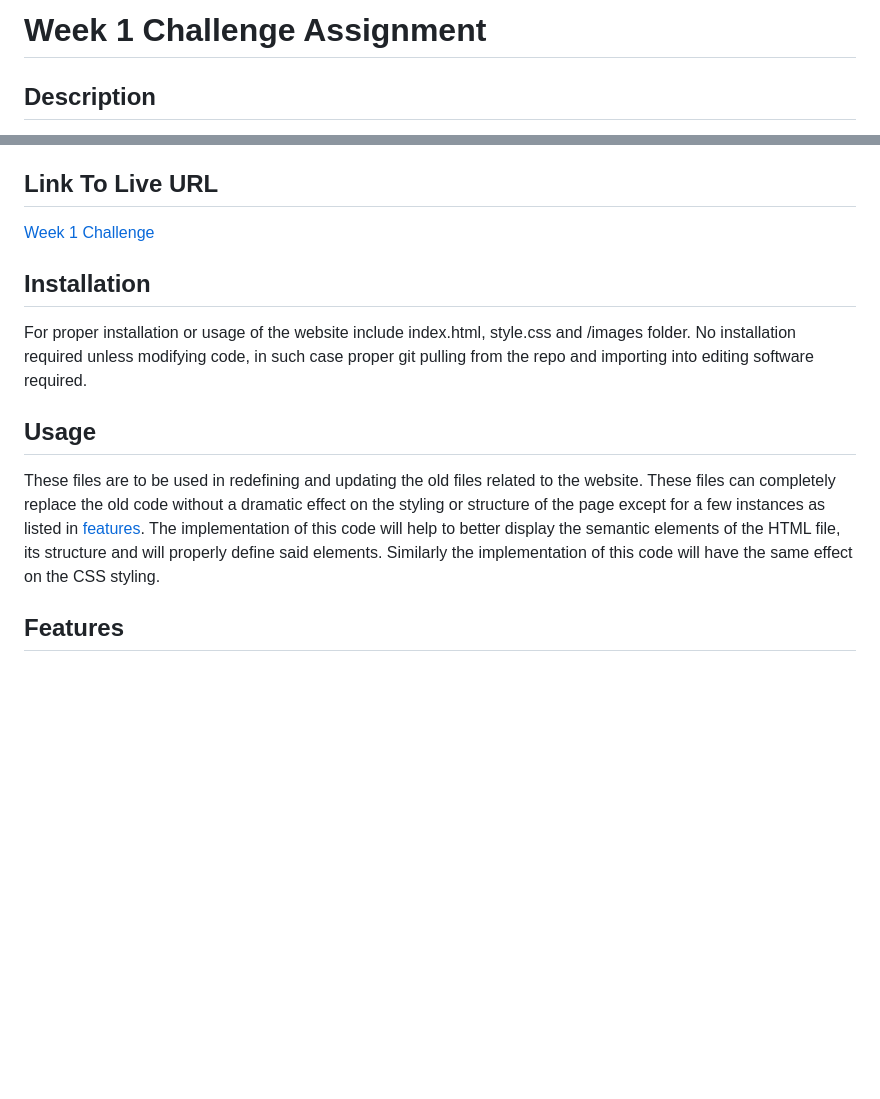
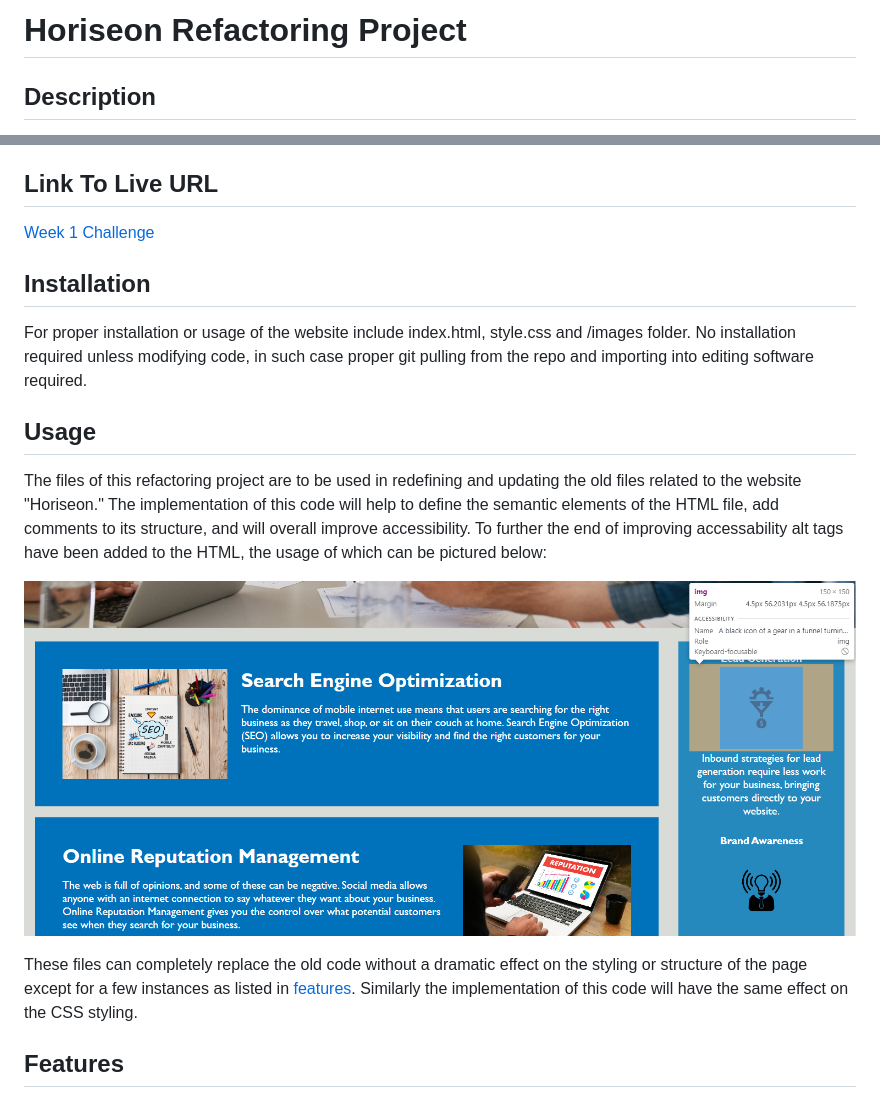
Before and after one commit to skytexier/Challenge-Repo, a Markdown page: README.md, 2 parts joined by grey strips. Drawn GitHub-style; pictures changed too: images/refactoredalttags.png (added); blank space fills up the shorter version.

Commit message:
Updated README title, added new screenshots and rewrote 'usage' and 'features'

```diff
--- a/README.md
+++ b/README.md
@@ -1,4 +1,4 @@
-# Week 1 Challenge Assignment
+# Horiseon Refactoring Project
 
 ## Description
 
@@ -31,7 +31,11 @@ For proper installation or usage of the website include index.html, style.css an
 
 ## Usage
 
-These files are to be used in redefining and updating the old files related to the website. These files can completely replace the old code without a dramatic effect on the styling or structure of the page except for a few instances as listed in [features](#features). The implementation of this code will help to better display the semantic elements of the HTML file, its structure and will properly define said elements. Similarly the implementation of this code will have the same effect on the CSS styling.
+The files of this refactoring project are to be used in redefining and updating the old files related to the website "Horiseon." The implementation of this code will help to define the semantic elements of the HTML file, add comments to its structure, and will overall improve accessibility. To further the end of improving accessability alt tags have been added to the HTML, the usage of which can be pictured below:
+
+![alt text](/images/refactoredalttags.png)
+
+These files can completely replace the old code without a dramatic effect on the styling or structure of the page except for a few instances as listed in [features](#features). Similarly the implementation of this code will have the same effect on the CSS styling.
 
 
 ## Features
```
Also changed, not shown: other parts of README.md (+4 -2 lines), 1 other file.
